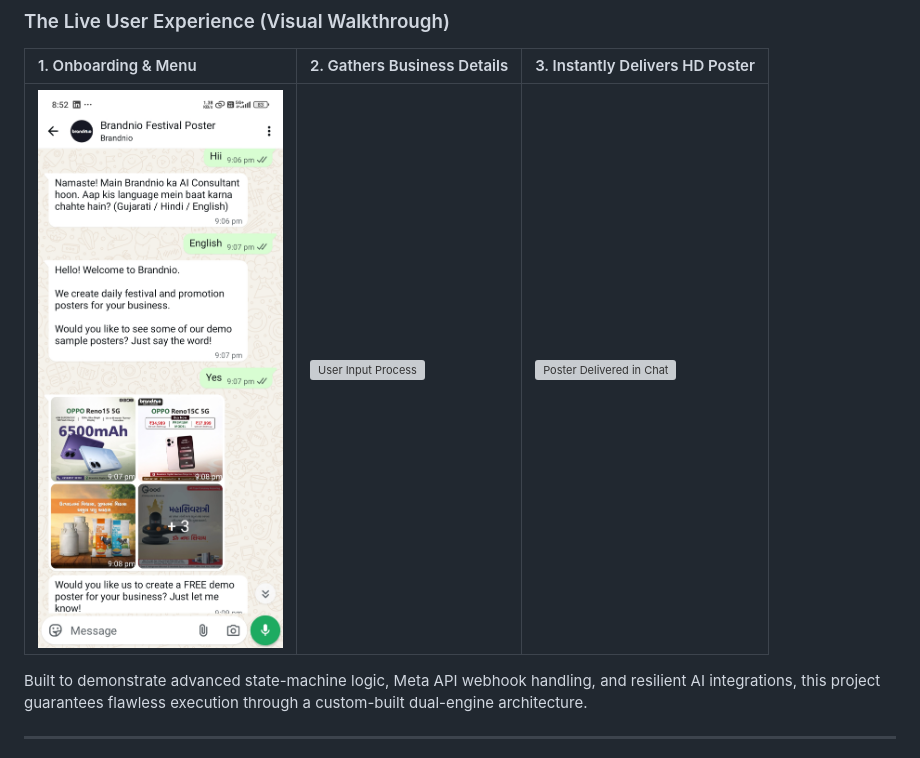
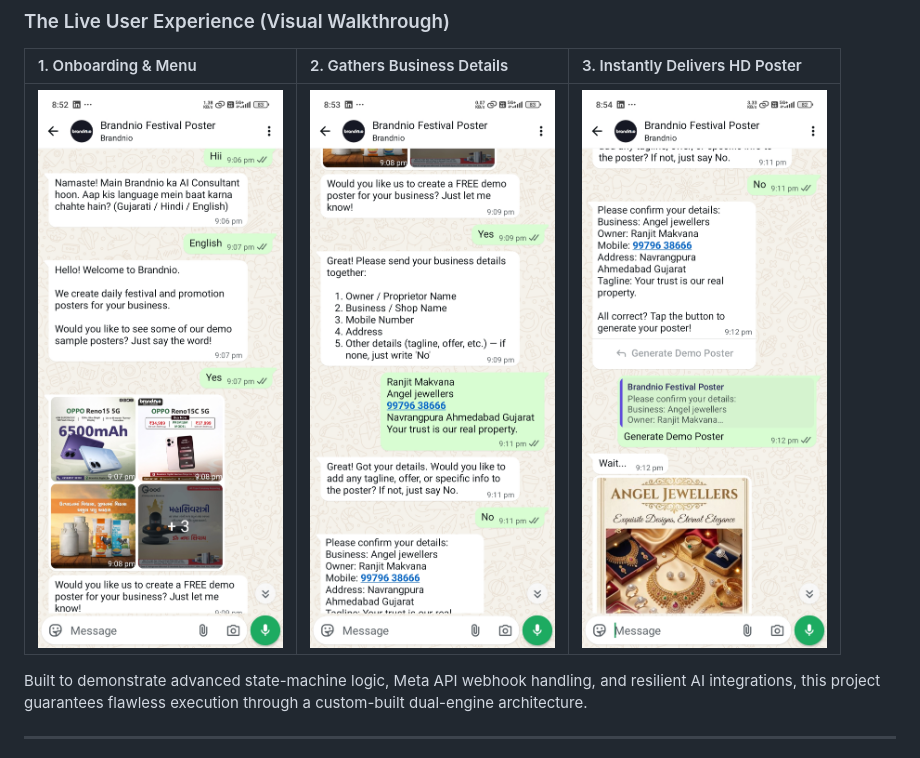
Before and after one commit to rvmakvana1/python-ai-automation-projects, a Markdown page: WhatsApp-AI-Agency-Bot/README.md, the part around the change. Rendered like a GitHub page; grey boxes are pictures that could not be loaded.

```diff
--- a/WhatsApp-AI-Agency-Bot/README.md
+++ b/WhatsApp-AI-Agency-Bot/README.md
@@ -7,7 +7,7 @@ This project is a fully automated, end-to-end **"AI Creative Agency in a Bot."**
 
 | 1. Onboarding & Menu | 2. Gathers Business Details | 3. Instantly Delivers HD Poster |
 | :--- | :--- | :--- |
-| ![WhatsApp Bot Menu](1_whatsapp_menu.jpg) | ![User Input Process](images/2_user_input.jpg) | ![Poster Delivered in Chat](images/3_chat_delivery.jpg) |
+| ![WhatsApp Bot Menu](1_whatsapp_menu.jpg) | ![User Input Process](2_user_input.jpg) | ![Poster Delivered in Chat](3_chat_delivery.jpg) |
 
 Built to demonstrate advanced state-machine logic, Meta API webhook handling, and resilient AI integrations, this project guarantees flawless execution through a custom-built dual-engine architecture.
 
```
